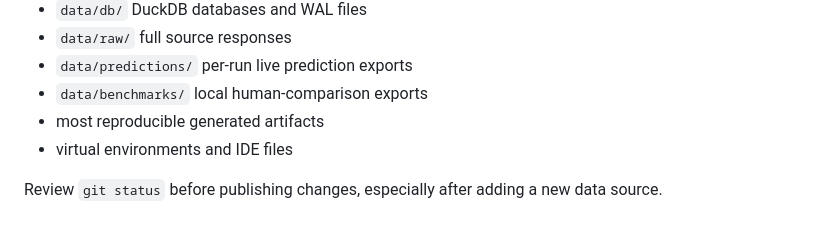
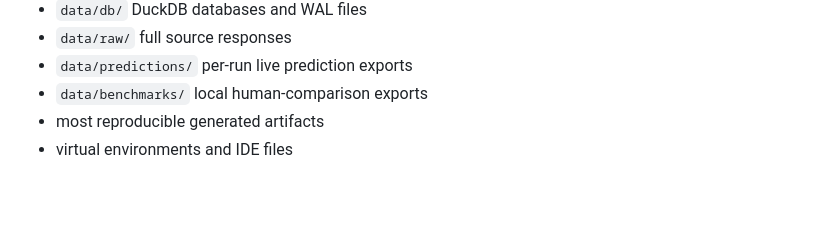
Before and after one commit to AtaQou/ELfantasy, a Markdown page: README.md, the part around the change. GitHub-like rendering; blank space fills up the shorter version.

Commit message:
Remove internal publishing reminder from README

```diff
--- a/README.md
+++ b/README.md
@@ -368,5 +368,3 @@ The following stay local through `.gitignore`:
 - `data/benchmarks/` local human-comparison exports
 - most reproducible generated artifacts
 - virtual environments and IDE files
-
-Review `git status` before publishing changes, especially after adding a new data source.
```
